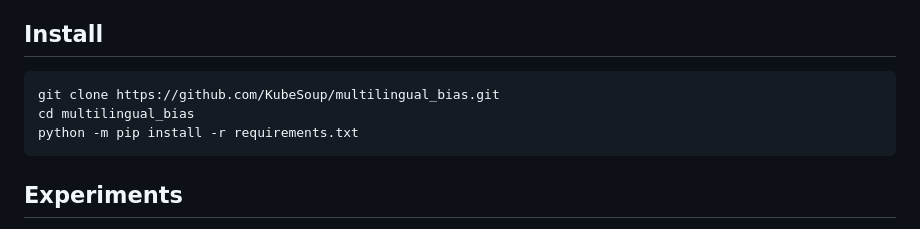
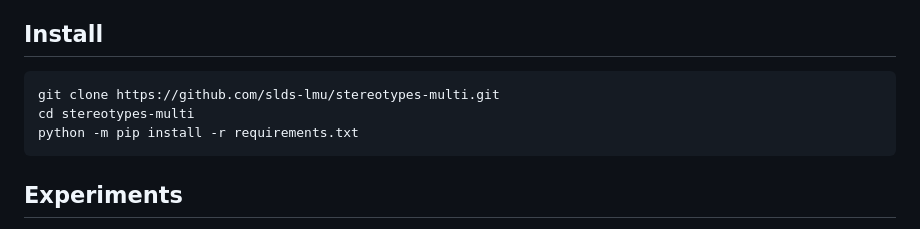
Before and after one commit to slds-lmu/stereotypes-multi, a Markdown page: README.md, the part around the change. GitHub-like rendering.

Commit message:
change readme: installation steps

````diff
--- a/README.md
+++ b/README.md
@@ -7,8 +7,8 @@ The repository assists you to conduct an analysis in various pretrained models i
 
 ## Install
 ```bash
-git clone https://github.com/KubeSoup/multilingual_bias.git
-cd multilingual_bias
+git clone https://github.com/slds-lmu/stereotypes-multi.git
+cd stereotypes-multi
 python -m pip install -r requirements.txt
 ```
 
````
